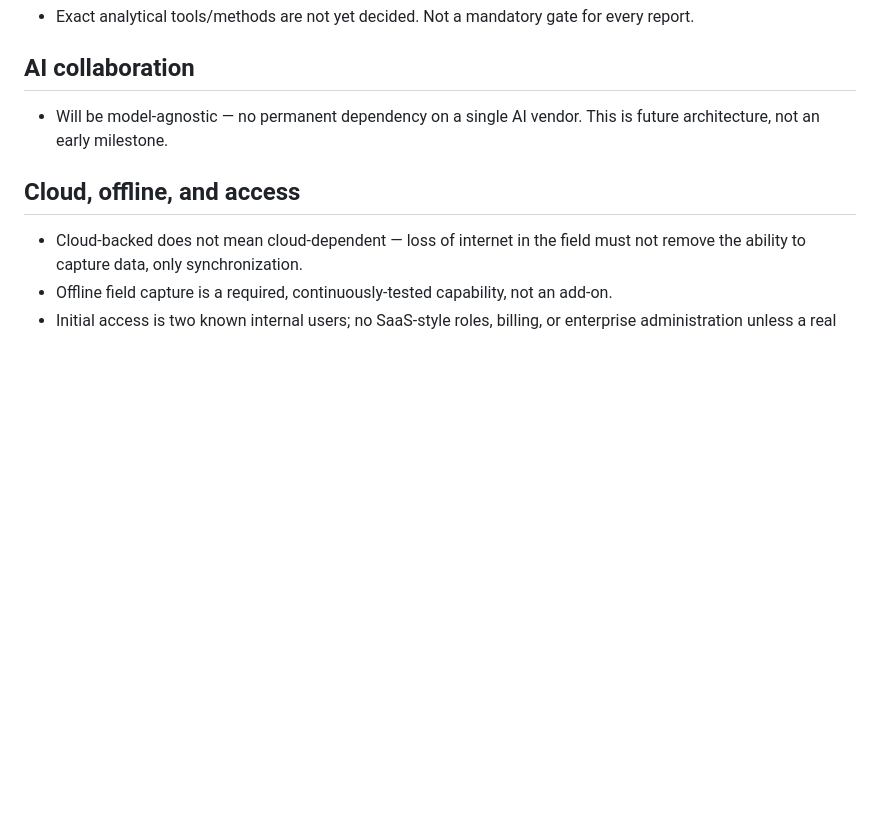
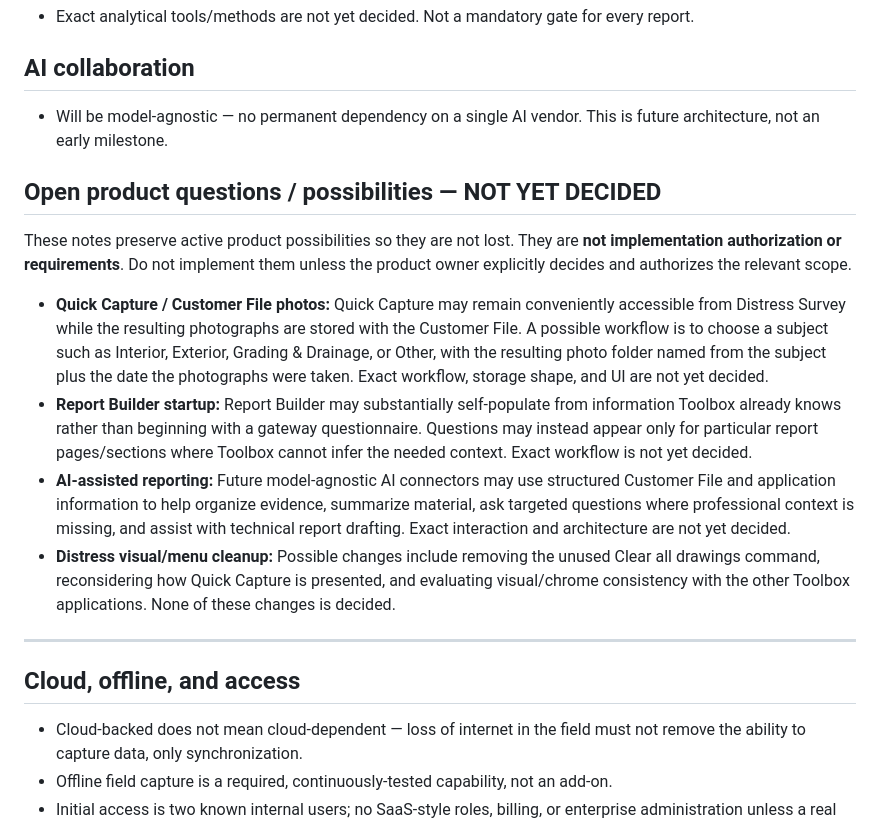
Before and after one commit to tappel003-byte/Toolbox-V3, a Markdown page: DECISIONS.md, the part around the change. Drawn GitHub-style; blank space fills up the shorter version.

Commit message:
docs: record open product possibilities

```diff
--- a/DECISIONS.md
+++ b/DECISIONS.md
@@ -100,6 +100,17 @@ Concrete Customer File record ownership for later app plug-in. Architecture is c
 
 - Will be model-agnostic — no permanent dependency on a single AI vendor. This is future architecture, not an early milestone.
 
+## Open product questions / possibilities — NOT YET DECIDED
+
+These notes preserve active product possibilities so they are not lost. They are **not implementation authorization or requirements**. Do not implement them unless the product owner explicitly decides and authorizes the relevant scope.
+
+- **Quick Capture / Customer File photos:** Quick Capture may remain conveniently accessible from Distress Survey while the resulting photographs are stored with the Customer File. A possible workflow is to choose a subject such as Interior, Exterior, Grading & Drainage, or Other, with the resulting photo folder named from the subject plus the date the photographs were taken. Exact workflow, storage shape, and UI are not yet decided.
+- **Report Builder startup:** Report Builder may substantially self-populate from information Toolbox already knows rather than beginning with a gateway questionnaire. Questions may instead appear only for particular report pages/sections where Toolbox cannot infer the needed context. Exact workflow is not yet decided.
+- **AI-assisted reporting:** Future model-agnostic AI connectors may use structured Customer File and application information to help organize evidence, summarize material, ask targeted questions where professional context is missing, and assist with technical report drafting. Exact interaction and architecture are not yet decided.
+- **Distress visual/menu cleanup:** Possible changes include removing the unused Clear all drawings command, reconsidering how Quick Capture is presented, and evaluating visual/chrome consistency with the other Toolbox applications. None of these changes is decided.
+
+---
+
 ## Cloud, offline, and access
 
 - Cloud-backed does not mean cloud-dependent — loss of internet in the field must not remove the ability to capture data, only synchronization.
```
